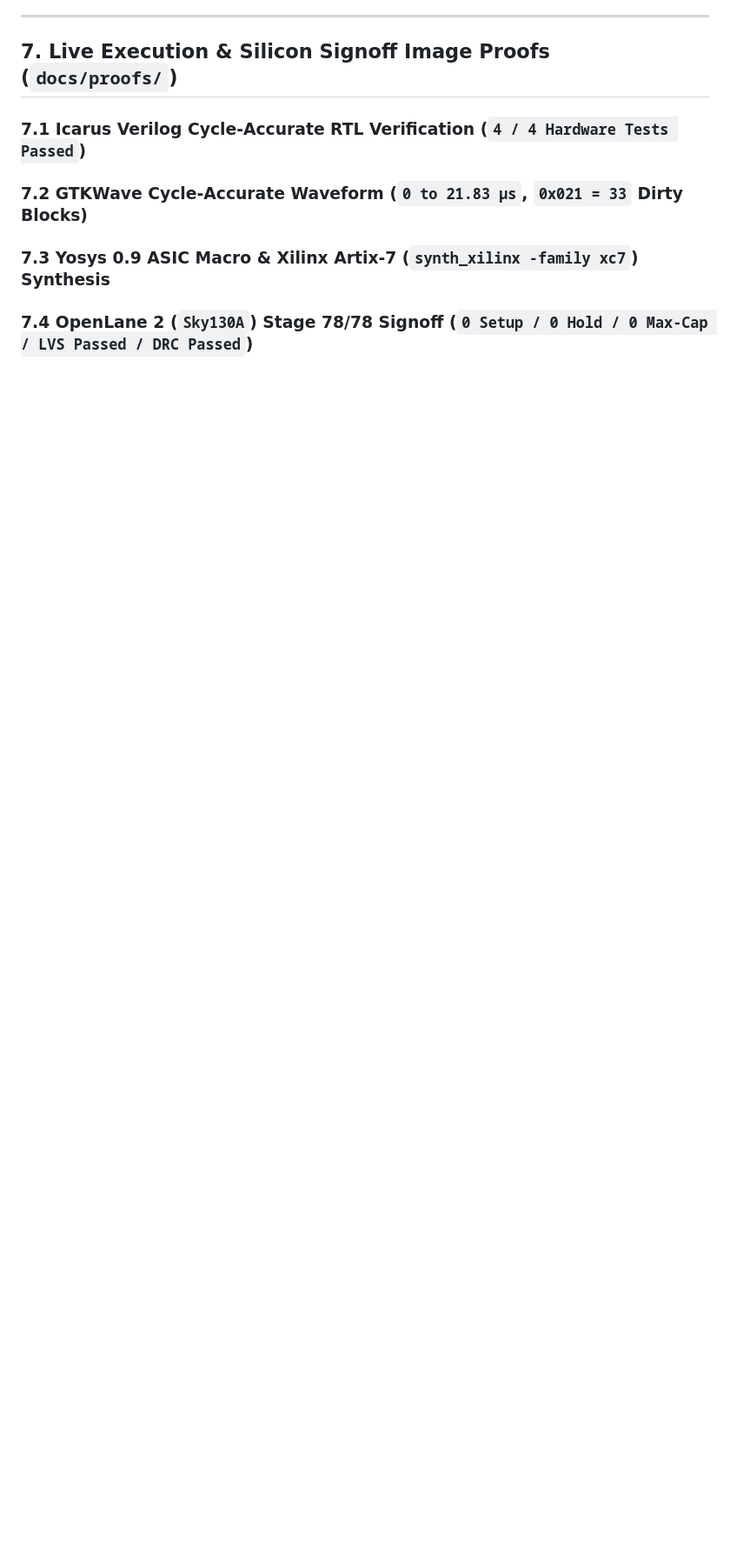
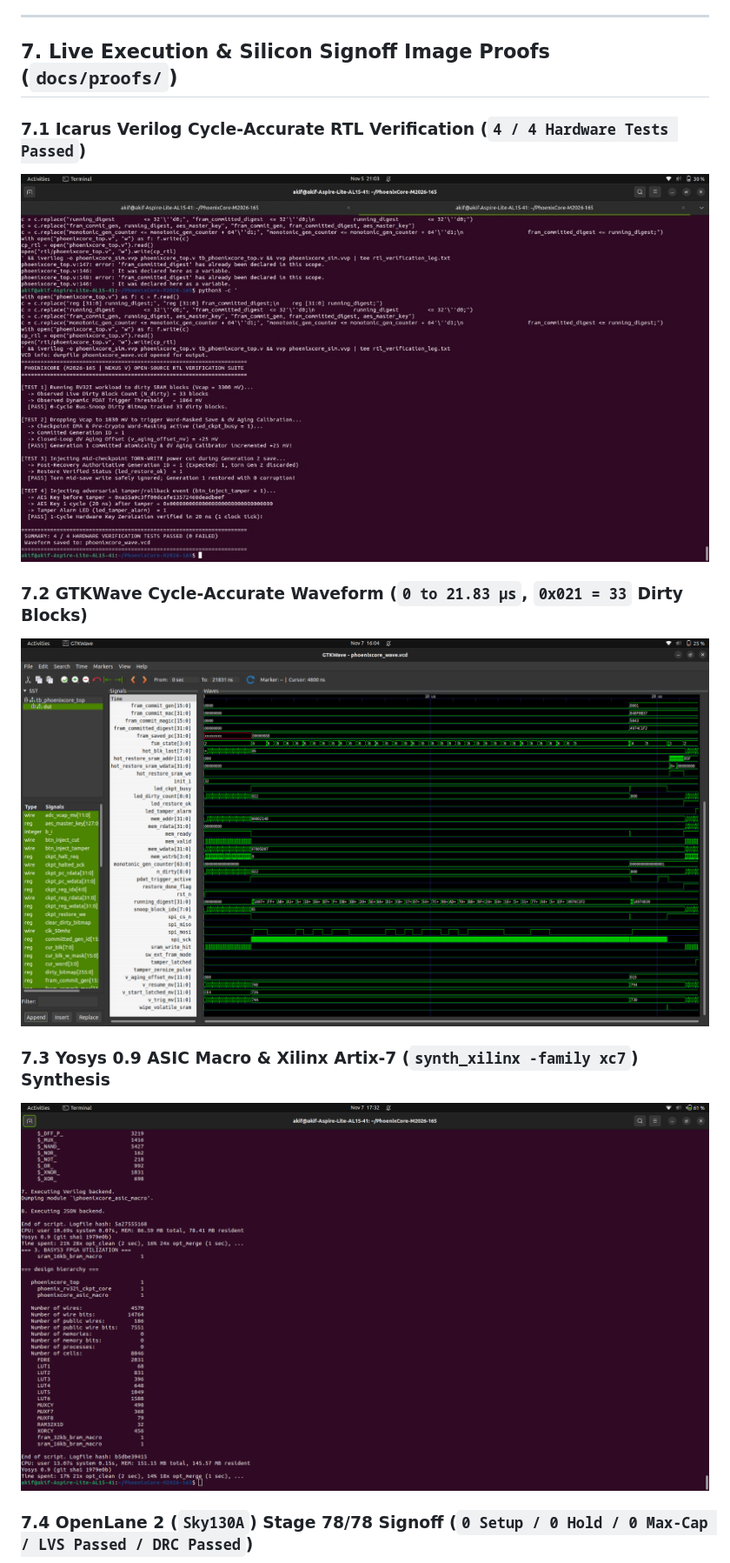
Before and after one commit to akifmohamed/PhoenixCore-M2026-165, a Markdown page: README.md, the part around one of its changes. Shown at 87% size. GitHub-like rendering; blank space fills up the shorter version.

```diff
--- a/README.md
+++ b/README.md
@@ -128,12 +128,12 @@ openlane config.json || nix run github:efabless/openlane2 -- config.json
 ## 7. Live Execution & Silicon Signoff Image Proofs (`docs/proofs/`)
 
 ### 7.1 Icarus Verilog Cycle-Accurate RTL Verification (`4 / 4 Hardware Tests Passed`)
-
+![Icarus Verilog 4/4 Passed](docs/proofs/01_iverilog_4_of_4_tests_passed.jpg)
 
 ### 7.2 GTKWave Cycle-Accurate Waveform (`0 to 21.83 µs`, `0x021 = 33` Dirty Blocks)
-
+![GTKWave Waveform Proof](docs/proofs/02_gtkwave_waveform_proof.png)
 
 ### 7.3 Yosys 0.9 ASIC Macro & Xilinx Artix-7 (`synth_xilinx -family xc7`) Synthesis
-
+![Yosys Synthesis Proof](docs/proofs/03_yosys_asic_and_artix7_synthesis.png)
 
 ### 7.4 OpenLane 2 (`Sky130A`) Stage 78/78 Signoff (`0 Setup / 0 Hold / 0 Max-Cap / LVS Passed / DRC Passed`)
```
Also changed, not shown: other parts of README.md (+5 -5 lines), FPGA_PROTOTYPE_BRINGUP_GUIDE.md (added, +55 -0 lines), docs/proofs/fig6_fpga_pmod_schematic.png (added), 12 other files.
